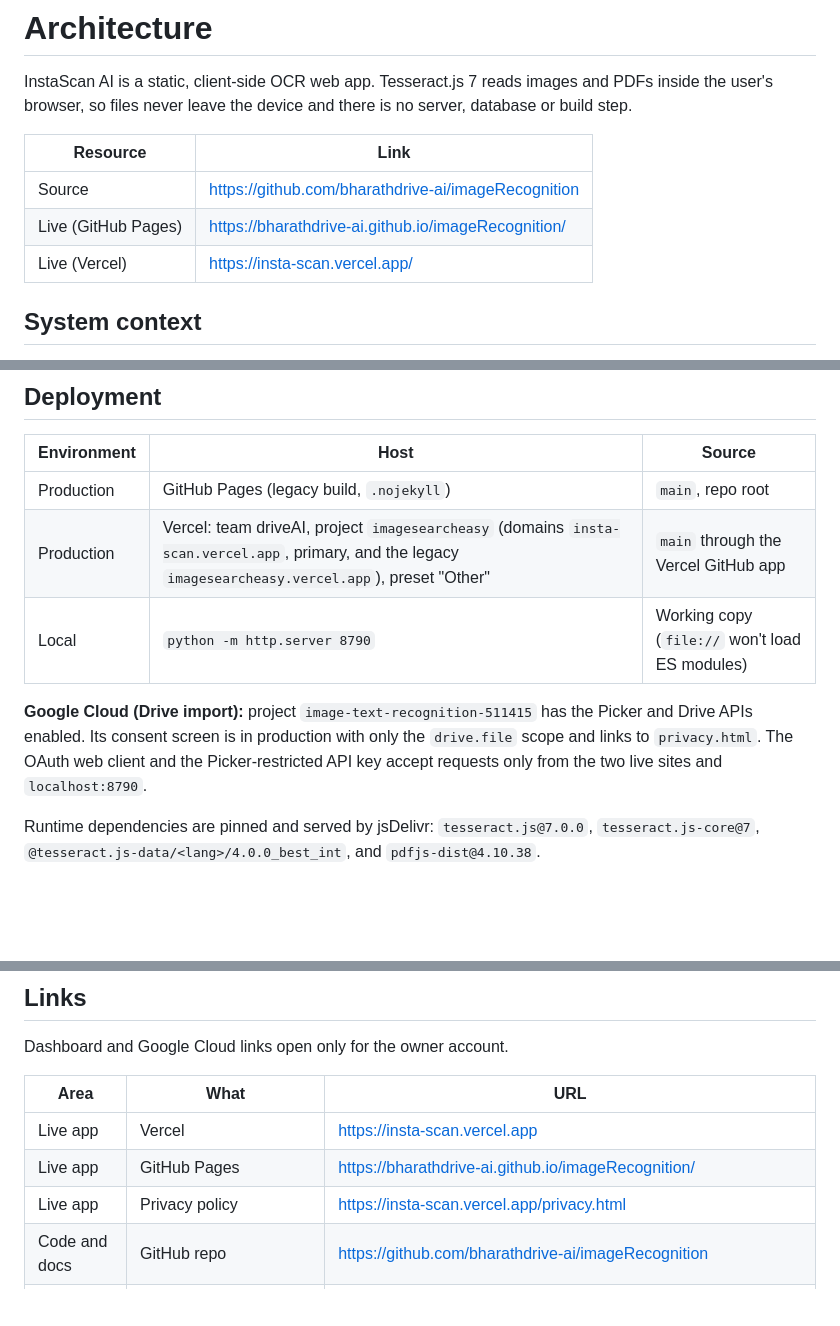
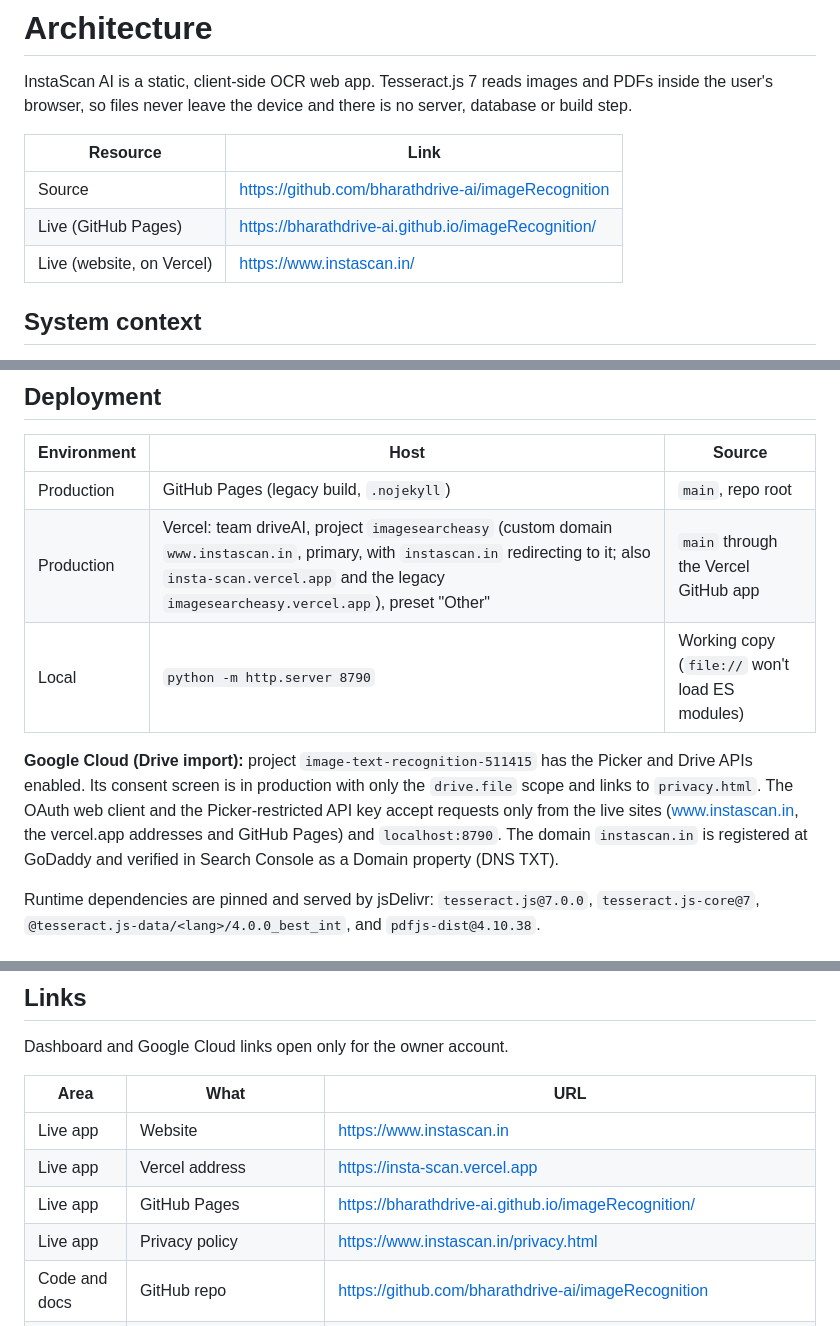
Before and after one commit to bharathdrive-ai/imageRecognition, a Markdown page: ARCHITECTURE.md, 3 parts joined by grey strips. GitHub-like rendering; blank space fills up the shorter version.

```diff
--- a/ARCHITECTURE.md
+++ b/ARCHITECTURE.md
@@ -6,7 +6,7 @@ InstaScan AI is a static, client-side OCR web app. Tesseract.js 7 reads images a
 | --- | --- |
 | Source | https://github.com/bharathdrive-ai/imageRecognition |
 | Live (GitHub Pages) | https://bharathdrive-ai.github.io/imageRecognition/ |
-| Live (Vercel) | https://insta-scan.vercel.app/ |
+| Live (website, on Vercel) | https://www.instascan.in/ |
 
 ## System context
 
@@ -137,10 +137,10 @@ Settings (`ocr-settings-v1`) and the theme (`ocr-theme`) are kept in `localStora
 | Environment | Host | Source |
 | --- | --- | --- |
 | Production | GitHub Pages (legacy build, `.nojekyll`) | `main`, repo root |
-| Production | Vercel: team driveAI, project `imagesearcheasy` (domains `insta-scan.vercel.app`, primary, and the legacy `imagesearcheasy.vercel.app`), preset "Other" | `main` through the Vercel GitHub app |
+| Production | Vercel: team driveAI, project `imagesearcheasy` (custom domain `www.instascan.in`, primary, with `instascan.in` redirecting to it; also `insta-scan.vercel.app` and the legacy `imagesearcheasy.vercel.app`), preset "Other" | `main` through the Vercel GitHub app |
 | Local | `python -m http.server 8790` | Working copy (`file://` won't load ES modules) |
 
-**Google Cloud (Drive import):** project `image-text-recognition-511415` has the Picker and Drive APIs enabled. Its consent screen is in production with only the `drive.file` scope and links to `privacy.html`. The OAuth web client and the Picker-restricted API key accept requests only from the two live sites and `localhost:8790`.
+**Google Cloud (Drive import):** project `image-text-recognition-511415` has the Picker and Drive APIs enabled. Its consent screen is in production with only the `drive.file` scope and links to `privacy.html`. The OAuth web client and the Picker-restricted API key accept requests only from the live sites (www.instascan.in, the vercel.app addresses and GitHub Pages) and `localhost:8790`. The domain `instascan.in` is registered at GoDaddy and verified in Search Console as a Domain property (DNS TXT).
 
 Runtime dependencies are pinned and served by jsDelivr: `tesseract.js@7.0.0`, `tesseract.js-core@7`, `@tesseract.js-data/<lang>/4.0.0_best_int`, and `pdfjs-dist@4.10.38`.
 
@@ -158,9 +158,10 @@ Dashboard and Google Cloud links open only for the owner account.
 
 | Area | What | URL |
 | --- | --- | --- |
-| Live app | Vercel | https://insta-scan.vercel.app |
+| Live app | Website | https://www.instascan.in |
+| Live app | Vercel address | https://insta-scan.vercel.app |
 | Live app | GitHub Pages | https://bharathdrive-ai.github.io/imageRecognition/ |
-| Live app | Privacy policy | https://insta-scan.vercel.app/privacy.html |
+| Live app | Privacy policy | https://www.instascan.in/privacy.html |
 | Code and docs | GitHub repo | https://github.com/bharathdrive-ai/imageRecognition |
 | Code and docs | Architecture (Claude Doc) | https://claude.ai/code/artifact/9e90526f-4bb2-46ac-bbdb-0727260cb836 |
 | Hosting | Vercel project | https://vercel.com/drive2/imagesearcheasy |
```
Also changed, not shown: other parts of ARCHITECTURE.md (+1 -1 lines), README.md (+8 -5 lines).
